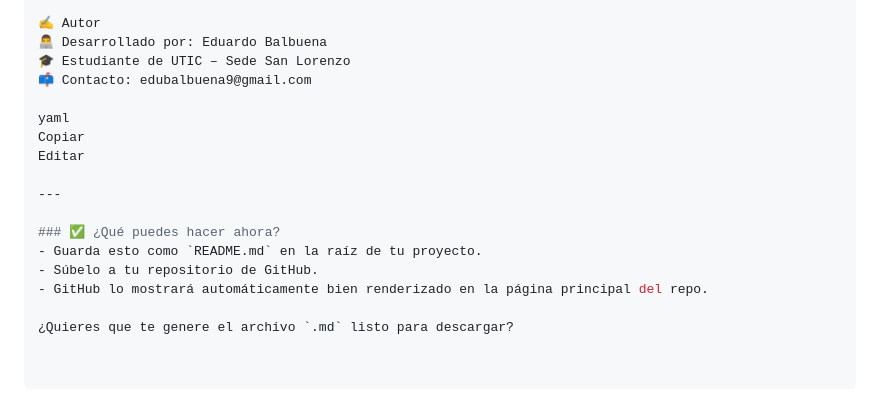
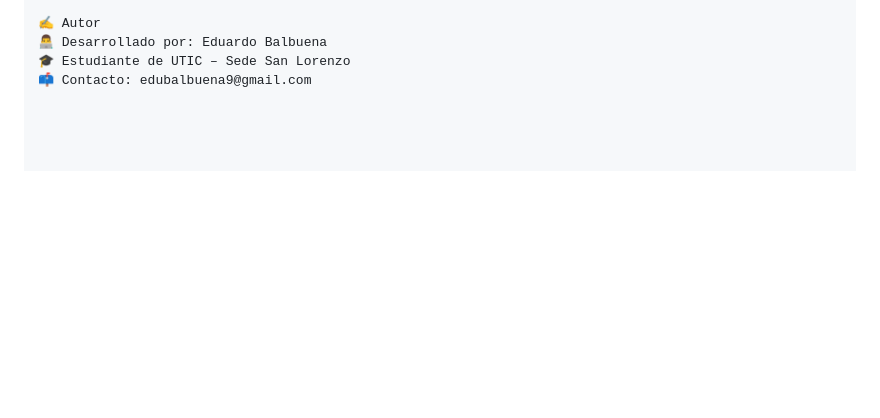
Before and after one commit to EduBDeveloper/technoapp-asistencias, a Markdown page: README.md, the part around the change. Rendered like a GitHub page; blank space fills up the shorter version.

```diff
--- a/README.md
+++ b/README.md
@@ -292,16 +292,3 @@ El frontend se conecta al backend en: http://localhost:8080/api
 👨‍💻 Desarrollado por: Eduardo Balbuena
 🎓 Estudiante de UTIC – Sede San Lorenzo
 📫 Contacto: edubalbuena9@gmail.com
-
-yaml
-Copiar
-Editar
-
----
-
-### ✅ ¿Qué puedes hacer ahora?
-- Guarda esto como `README.md` en la raíz de tu proyecto.
-- Súbelo a tu repositorio de GitHub.
-- GitHub lo mostrará automáticamente bien renderizado en la página principal del repo.
-
-¿Quieres que te genere el archivo `.md` listo para descargar?
```
